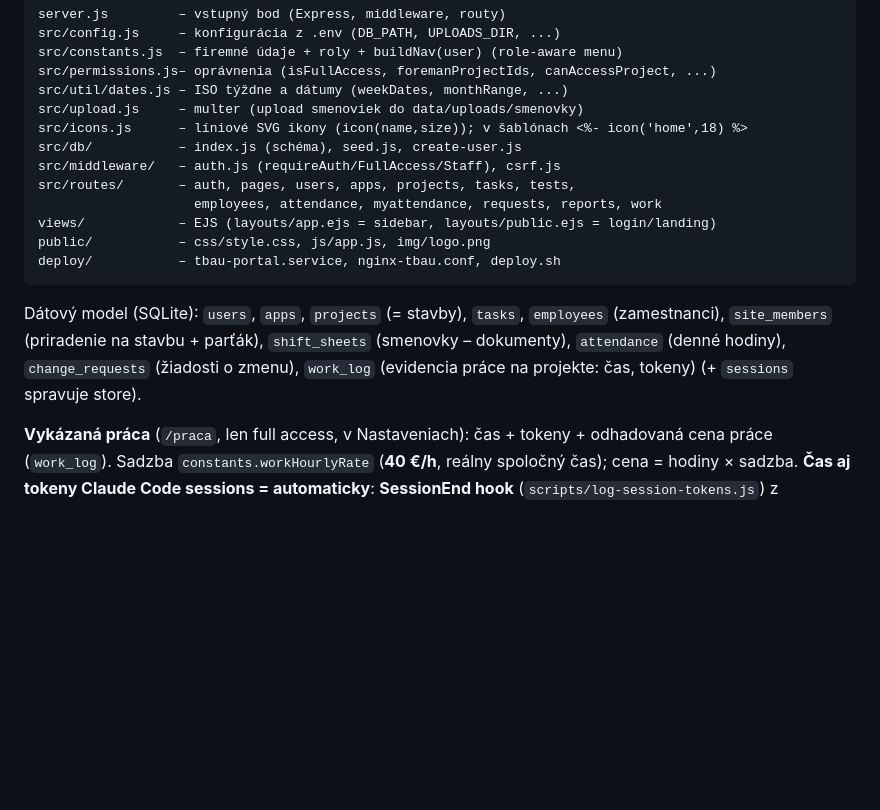
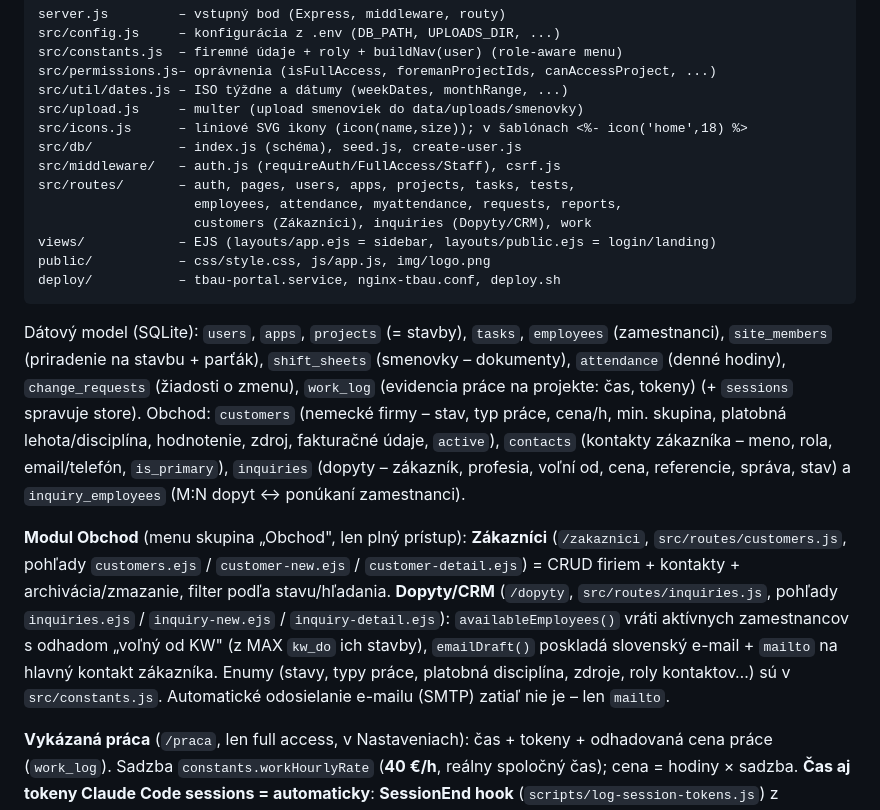
Before and after one commit to goodvisionsvk/tbau, a Markdown page: CLAUDE.md, the part around the change. Rendered like a GitHub page; blank space fills up the shorter version.

```diff
--- a/CLAUDE.md
+++ b/CLAUDE.md
@@ -42,7 +42,8 @@ src/icons.js      – líniové SVG ikony (icon(name,size)); v šablónach <%- i
 src/db/           – index.js (schéma), seed.js, create-user.js
 src/middleware/   – auth.js (requireAuth/FullAccess/Staff), csrf.js
 src/routes/       – auth, pages, users, apps, projects, tasks, tests,
-                    employees, attendance, myattendance, requests, reports, work
+                    employees, attendance, myattendance, requests, reports,
+                    customers (Zákazníci), inquiries (Dopyty/CRM), work
 views/            – EJS (layouts/app.ejs = sidebar, layouts/public.ejs = login/landing)
 public/           – css/style.css, js/app.js, img/logo.png
 deploy/           – tbau-portal.service, nginx-tbau.conf, deploy.sh
@@ -53,6 +54,20 @@ Dátový model (SQLite): `users`, `apps`, `projects` (= stavby), `tasks`,
 `shift_sheets` (smenovky – dokumenty), `attendance` (denné hodiny),
 `change_requests` (žiadosti o zmenu), `work_log` (evidencia práce na projekte: čas, tokeny)
 (+ `sessions` spravuje store).
+Obchod: `customers` (nemecké firmy – stav, typ práce, cena/h, min. skupina, platobná
+lehota/disciplína, hodnotenie, zdroj, fakturačné údaje, `active`), `contacts` (kontakty
+zákazníka – meno, rola, email/telefón, `is_primary`), `inquiries` (dopyty – zákazník,
+profesia, voľní od, cena, referencie, správa, stav) a `inquiry_employees` (M:N dopyt ↔
+ponúkaní zamestnanci).
+
+**Modul Obchod** (menu skupina „Obchod", len plný prístup): **Zákazníci** (`/zakaznici`,
+`src/routes/customers.js`, pohľady `customers.ejs` / `customer-new.ejs` / `customer-detail.ejs`)
+= CRUD firiem + kontakty + archivácia/zmazanie, filter podľa stavu/hľadania. **Dopyty/CRM**
+(`/dopyty`, `src/routes/inquiries.js`, pohľady `inquiries.ejs` / `inquiry-new.ejs` /
+`inquiry-detail.ejs`): `availableEmployees()` vráti aktívnych zamestnancov s odhadom „voľný od
+KW" (z MAX `kw_do` ich stavby), `emailDraft()` poskladá slovenský e-mail + `mailto` na hlavný
+kontakt zákazníka. Enumy (stavy, typy práce, platobná disciplína, zdroje, roly kontaktov…) sú
+v `src/constants.js`. Automatické odosielanie e-mailu (SMTP) zatiaľ nie je – len `mailto`.
 
 **Vykázaná práca** (`/praca`, len full access, v Nastaveniach): čas + tokeny + odhadovaná cena
 práce (`work_log`). Sadzba `constants.workHourlyRate` (**40 €/h**, reálny spoločný čas); cena =
```
Also changed, not shown: README.md (+12 -0 lines).
